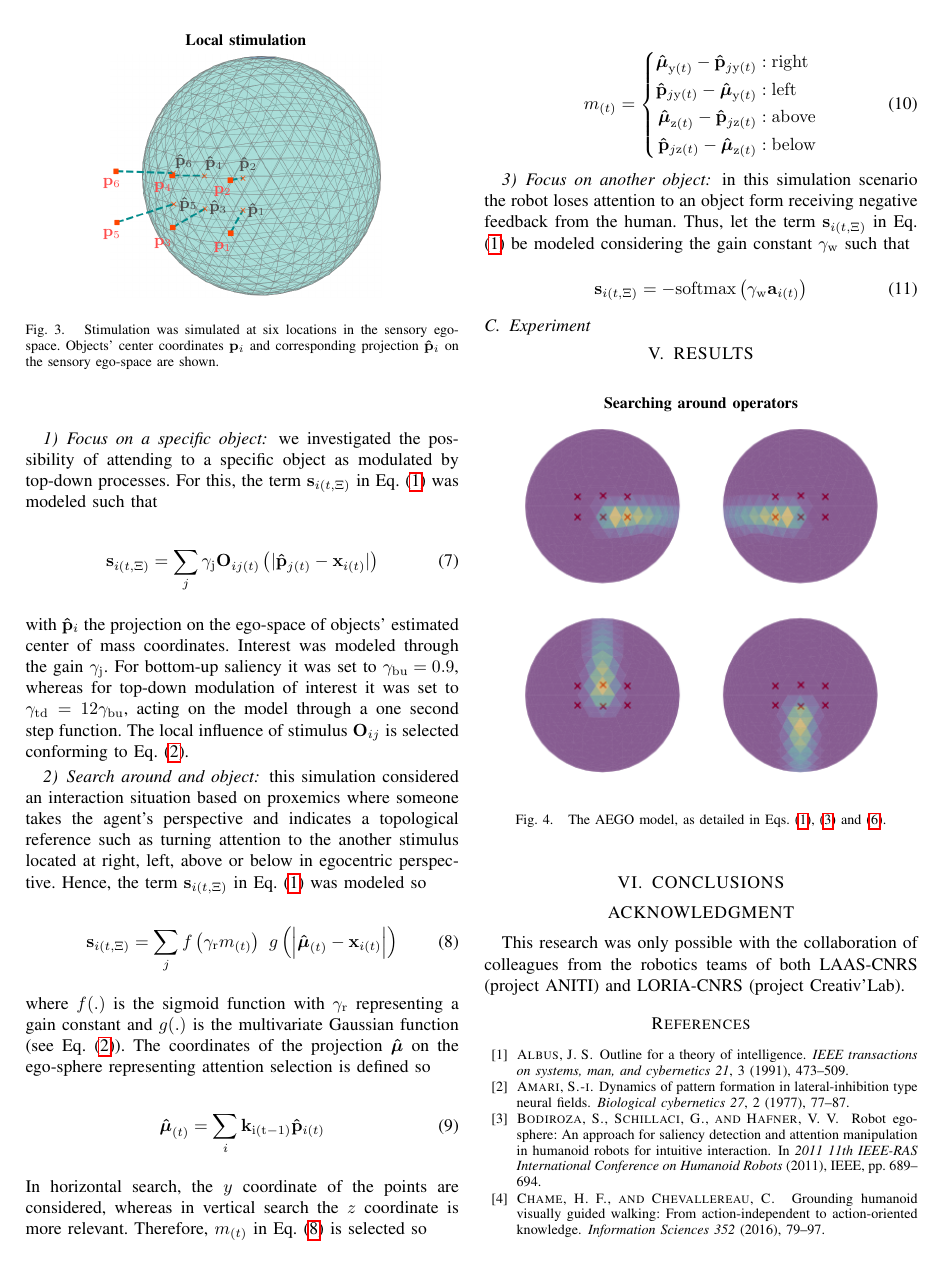
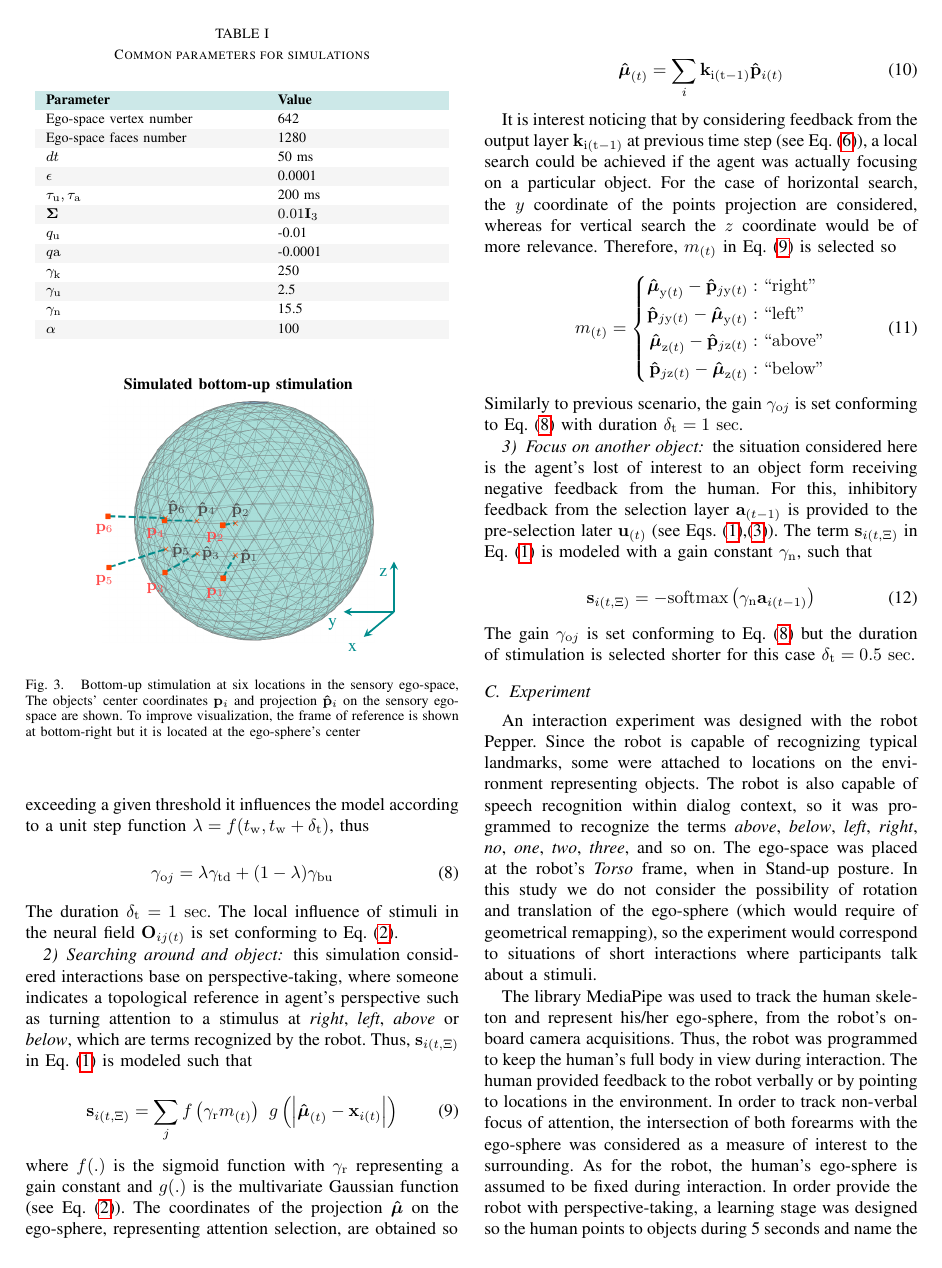
Before and after one commit to henferch/IROS24, a LaTeX paper (latex/root.tex): page 4 of 6. Compiled offline with pdfLaTeX.

Commit message:
experiment description added

```diff
--- a/latex/root.tex
+++ b/latex/root.tex
@@ -56,7 +56,8 @@
 	%JA-EGO: The Egocentric Dimension of Joint Attention in HRI
 	%JA-EGO: Neural Network-based Sensory Ego-Spheres for \\ Joint Attention in Human-Robot Interaction
 	%AEGO: Modeling Attention For HRI In Ego-Sphere Neural Networks
-	AEGO: Ego-Sphere Neural Networks for Attention Selection in HRI
+	%AEGO: Ego-Sphere Neural Networks for Attention Selection in HRI
+	AEGO: Attention in Ego-Sphere Neural Networks for HRI
 	%NET-EGO: Attention in HRI from Neural Network Ego-Spheres
 	%N2A-EGO: Attention in HRI from Ego-Sphere Neural Networks
 	%N2A-EGO: Modeling Attention for HRI in Neural Network Ego-Spheres
@@ -324,11 +325,12 @@
 				\cellcolor{gray!8}$\epsilon$ & \cellcolor{gray!8}0.0001\\
 				$\tau_{\mathrm{u}}, \tau_{\mathrm{a}}$ & 200 ms\\
 				\cellcolor{gray!8}$\mathbf{\Sigma}$ & \cellcolor{gray!8}$0.01\mathbf{I}_3$ \\
-				$h_\mathrm{u}$ & -0.01 \\
-				\cellcolor{gray!8}$h\mathrm{a}$ & \cellcolor{gray!8}-0.0001 \\
+				$q_\mathrm{u}$ & -0.01 \\
+				\cellcolor{gray!8}$q\mathrm{a}$ & \cellcolor{gray!8}-0.0001 \\
 				$\gamma_{\mathrm{k}}$ & 250\\
-				\cellcolor{gray!8}$\alpha$ & \cellcolor{gray!8}100 \\
-				$\varsigma$ & 2.5 \\
+				\cellcolor{gray!8}$\gamma_\mathrm{u}$ & \cellcolor{gray!8}2.5\\
+				$\gamma_\mathrm{n}$ & 15.5 \\
+				\cellcolor{gray!8}$\alpha$ & \cellcolor{gray!8}100\\
 			\end{tabular}
 		\end{center}
 	\end{table}
@@ -338,7 +340,12 @@
 			\begin{tikzpicture}
 			\node [] at (0,0){
 				\includegraphics[scale=1.1,keepaspectratio]{fig/sim_objs.png}};
-			\node at (0.0,2.7) [color=black] {\small \textbf{Local stimulation}};
+			\begin{scope}[shift={(3.0, -1.8)}]
+			\draw[line width=1pt,darkcyan,-stealth](0.1,0)--(-0.5,-0.5) node[anchor=north east]{x};
+			\draw[line width=1pt,darkcyan,-stealth](0.1,0.0)--(-0.9,0) node[anchor=north east]{y};
+			\draw[line width=1pt,darkcyan,-stealth](0.1,0)--(0.1,1) node[anchor=north east]{z};
+			\end{scope}
+			\node at (0.0,2.7) [color=black] {\small \textbf{Simulated bottom-up stimulation}};
 			\begin{scope}[shift={(-0.8, 0.1)}, scale=1.7]
 			\node at (0.2,-0.9) [color=red!70] {\small $\mathbf{p}_1$ };
 			\node at (0.2,-0.25) [color=red!70] {\small $\mathbf{p}_2$ };
@@ -356,56 +363,71 @@
 			\node at (-0.9,-0.13) [color=black!70] {\small $\mathbf{\hat{p}}_6$ };
 			\end{scope}
 			\end{tikzpicture}
-			\caption{Stimulation was simulated at six locations in the sensory ego-space. Objects' center coordinates $\mathbf{p}_i$ and corresponding projection $\mathbf{\hat{p}}_i$ on the sensory ego-space are shown. }
+			\caption{Bottom-up stimulation at six locations in the sensory ego-space, The objects' center coordinates $\mathbf{p}_i$ and projection $\mathbf{\hat{p}}_i$ on the sensory ego-space are shown. To improve visualization, the frame of reference is shown at bottom-right but it is located at the ego-sphere's center}
 			\label{fig:sim_objs}
 			\end{center}
 		\end{figure}
 
 	\subsubsection{Focus on a specific object}
 
-	we investigated the possibility of attending to a specific object as modulated by top-down processes. For this, the term $\mathbf{s}_{i(t,\Xi)}$ in Eq. \eqref{eq:pre-sel} was modeled such that
+	we investigated the possibility of attending to a specific object as modulated by top-down processes. For this, it is assumed that the agent is able to track and recognize objects in the scene while associating unique words for addressing to them. A numerical ID could serve this purpose. Thus, once the human says "three", attention should be directed to location $\mathbf{\hat{p}}_3$ as shown in Fig. \ref{fig:sim_objs}. For this, the term $\mathbf{s}_{i(t,\Xi)}$ in Eq. \eqref{eq:pre-sel} can be set so
 
 	\begin{equation}
-	\mathbf{s}_{i(t,\Xi)} = \sum_{j}^{} \gamma_\mathrm{j}\mathbf{O}_{ij(t)}\left(|\mathbf{\hat{p}}_{j(t)} - \mathbf{x}_{i(t)}|\right)
+	\mathbf{s}_{i(t,\Xi)} = \sum_{j}^{} \gamma_{\mathrm{o}j}\mathbf{O}_{ij(t)}\left(|\mathbf{\hat{p}}_{j(t)} - \mathbf{x}_{i(t)}|\right)
 	\label{eq:sim1}
 	\end{equation}
 
-	\noindent with $\mathbf{\hat{p}}_i$ the projection on the ego-space of objects' estimated center of mass coordinates. Interest was modeled through the gain $\gamma_\mathrm{j}$. For bottom-up saliency it was set to $\gamma_\mathrm{bu} = 0.9$, whereas for top-down modulation of interest it was set to $\gamma_\mathrm{td} = 12\gamma_\mathrm{bu}$, acting on the model through a one second step function. The local influence of stimulus $\mathbf{O}_{ij}$ is selected conforming to Eq. \eqref{eq:pre-sel-syn}.
+	Interest to the $j^{\mathrm{th}}$ object is modeled through the gain $\gamma_{\mathrm{o}j}$. For bottom-up saliency  $\gamma_\mathrm{bu} = 0.9$ for all detected objects, whereas for top-down modulation it is set to $\gamma_\mathrm{td} = 12\gamma_\mathrm{bu}$. As the object's name is recognized with probability $w$, when exceeding a given threshold it influences the model according to a unit step function $\lambda = f(t_\mathrm{w}, t_\mathrm{w}+\delta_\mathrm{t})$, thus
 
-	\subsubsection{Search around and object} this simulation considered an interaction situation based on proxemics where someone takes the agent's perspective and indicates a topological reference such as turning attention to the another stimulus located at right, left, above or below in egocentric perspective. Hence, the term $\mathbf{s}_{i(t,\Xi)}$ in Eq. \eqref{eq:pre-sel} was modeled so
+	 \begin{equation}
+	 \gamma_{\mathrm{o}j} = \lambda\gamma_\mathrm{td}+ (1-\lambda)\gamma_\mathrm{bu}
+	 \label{eq:sim1-step}
+	 \end{equation}
+
+	\noindent The duration $\delta_\mathrm{t} = 1\ \mathrm{sec}$. The local influence of stimuli in the neural field $\mathbf{O}_{ij(t)}$ is set conforming to Eq. \eqref{eq:pre-sel-syn}.
+
+	\subsubsection{Searching around and object} this simulation considered interactions base on perspective-taking, where someone indicates a topological reference in agent's perspective such as turning attention to a stimulus at \textit{right}, \textit{left}, \textit{above} or \textit{below}, which are terms recognized by the robot. Thus, $\mathbf{s}_{i(t,\Xi)}$ in Eq. \eqref{eq:pre-sel} is modeled such that
 
 	\begin{equation}
 	\mathbf{s}_{i(t,\Xi)} = \sum_{j}^{} f\left(\gamma_\mathrm{r}m_{(t)}\right)\ g\left(\left|\boldsymbol{\hat{\mu}}_{(t)} - \mathbf{x}_{i(t)}\right|\right)
 	\label{eq:sim2}
 	\end{equation}
-	\noindent where $f(.)$ is the sigmoid function with $\gamma_\mathrm{r}$ representing a gain constant and $g(.)$ is the multivariate Gaussian function (see Eq. \eqref{eq:pre-sel-syn}). The coordinates of the projection $\boldsymbol{\hat{\mu}}$ on the ego-sphere representing attention selection is defined so
+	\noindent where $f(.)$ is the sigmoid function with $\gamma_\mathrm{r}$ representing a gain constant and $g(.)$ is the multivariate Gaussian function (see Eq. \eqref{eq:pre-sel-syn}). The coordinates of the projection $\boldsymbol{\hat{\mu}}$ on the ego-sphere, representing attention selection, are obtained so
 
 	\begin{equation}
 	\boldsymbol{\hat{\mu}}_{(t)} = \sum_{i}^{}\mathbf{k}_\mathrm{i(t-1)}\mathbf{\hat{p}}_{i(t)}
 	\label{eq:sim2-mu}
 	\end{equation}
 
-	\noindent In horizontal search, the $y$ coordinate of the points are considered, whereas in vertical search the $z$ coordinate is more relevant. Therefore, $m_{(t)}$ in Eq. \eqref{eq:sim2} is selected so
+	It is interest noticing that by considering feedback from the output layer $\mathbf{k}_\mathrm{i(t-1)}$ at previous time step (see Eq. \eqref{eq:out}), a local search could be achieved if the agent was actually focusing on a particular object. For the case of horizontal search, the $y$ coordinate of the points projection are considered, whereas for vertical search the $z$ coordinate would be of more relevance. Therefore, $m_{(t)}$ in Eq. \eqref{eq:sim2} is selected so
 
 	\begin{equation}
 	m_{(t)} =
 	\left\{
 	\begin{split}
-	\boldsymbol{\hat{\mu}}_{\mathrm{y}(t)}- \mathbf{\hat{p}}_{j\mathrm{y}(t)} & : \mathrm{right}\\
-	\mathbf{\hat{p}}_{j\mathrm{y}(t)} - \boldsymbol{\hat{\mu}}_{\mathrm{y}(t)}& : \mathrm{left}\\
-	\boldsymbol{\hat{\mu}}_{\mathrm{z}(t)}- \mathbf{\hat{p}}_{j\mathrm{z}(t)} & : \mathrm{above}\\
-	\mathbf{\hat{p}}_{j\mathrm{z}(t)} - \boldsymbol{\hat{\mu}}_{\mathrm{z}(t)} & : \mathrm{below}\\
+	\boldsymbol{\hat{\mu}}_{\mathrm{y}(t)}- \mathbf{\hat{p}}_{j\mathrm{y}(t)} & : \mathrm{``right"}\\
+	\mathbf{\hat{p}}_{j\mathrm{y}(t)} - \boldsymbol{\hat{\mu}}_{\mathrm{y}(t)}& : \mathrm{``left"}\\
+	\boldsymbol{\hat{\mu}}_{\mathrm{z}(t)}- \mathbf{\hat{p}}_{j\mathrm{z}(t)} & : \mathrm{``above"}\\
+	\mathbf{\hat{p}}_{j\mathrm{z}(t)} - \boldsymbol{\hat{\mu}}_{\mathrm{z}(t)} & : \mathrm{``below"}\\
 	\end{split}\right.
 	\label{eq:sim2-m}
 	\end{equation}
 
-	\subsubsection{Focus on another object} in this simulation scenario the robot loses attention to an object form receiving negative feedback from the human. Thus, let the term $\mathbf{s}_{i(t,\Xi)}$ in Eq. \eqref{eq:pre-sel} be modeled considering the gain constant $\gamma_\mathrm{w}$ such that
+	\noindent Similarly to previous scenario, the gain $\gamma_{\mathrm{o}j}$ is set conforming to Eq. \eqref{eq:sim1-step} with duration $\delta_\mathrm{t} = 1\ \mathrm{sec}$.
+
+	\subsubsection{Focus on another object} the situation considered here is the agent's lost of interest to an object form receiving negative feedback from the human. For this, inhibitory feedback from the selection layer $\mathbf{a}_{(t-1)}$ is provided to the pre-selection later $\mathbf{u}_{(t)}$ (see Eqs. \eqref{eq:pre-sel},\eqref{eq:sel}). The term $\mathbf{s}_{i(t,\Xi)}$ in Eq. \eqref{eq:pre-sel} is modeled with a gain constant $\gamma_\mathrm{n}$, such that
 
 	\begin{equation}
-	\mathbf{s}_{i(t,\Xi)} = -\mathrm{softmax}\left(\gamma_\mathrm{w}\mathbf{a}_{i(t)}\right)
+	\mathbf{s}_{i(t,\Xi)} = -\mathrm{softmax}\left(\gamma_\mathrm{n}\mathbf{a}_{i(t-1)}\right)
 	\label{eq:sim3}
 	\end{equation}
+
+	\noindent The gain $\gamma_{\mathrm{o}j}$ is set conforming to Eq. \eqref{eq:sim1-step} but the duration of stimulation is selected shorter for this case $\delta_\mathrm{t} = 0.5\ \mathrm{sec}$.
 
 	%next*(self._ut.softmax(15.5*self._u_sel))
 
 	\subsection{Experiment}
+
+	An interaction experiment was designed with the robot Pepper. Since the robot is capable of recognizing typical landmarks, some were attached to locations on the environment representing objects. The robot is also capable of speech recognition within dialog context, so it was programmed to recognize the terms \textit{above}, \textit{below}, \textit{left}, \textit{right}, \textit{no}, \textit{one}, \textit{two}, \textit{three}, and so on. The ego-space was placed at the robot's \textit{Torso} frame, when in Stand-up posture. In this study we do not consider the possibility of rotation and translation of the ego-sphere (which would require of geometrical remapping), so the experiment would correspond to situations of short interactions where participants talk about a stimuli.
+
+	The library MediaPipe was used to track the human skeleton and represent his/her ego-sphere, from the robot's on-board camera acquisitions. Thus, the robot was programmed to keep the human's full body in view during interaction. The human provided feedback to the robot verbally or by pointing to locations in the environment. In order to track non-verbal focus of attention, the intersection of both forearms with the ego-sphere was considered as a measure of interest to the surrounding. As for the robot, the human's ego-sphere is assumed to be fixed during interaction. In order provide the robot with perspective-taking, a learning stage was designed so the human points to objects during 5 seconds and name the respective object. Hence, stimulation from the human non-verbal behavior is modeled with gain $\gamma_{\mathrm{h}}$, with the human activation layer $\mathbf{a}_{\mathrm{h}(t)}$ and the Hebbian synaptic weights $\mathbf{H}_{ij(t)}$, such that
@@ -422,7 +449,7 @@
 		\node at (0.0,3.9) [color=black] {\small \textbf{Searching around operators}};
 		\end{tikzpicture}
 		\end{center}
-		\caption{The AEGO model, as detailed in Eqs. \eqref{eq:pre-sel}, \eqref{eq:sel} and \eqref{eq:out}.}
+		\caption{As described in the simulation \textit{searching around an object}, the top-down modulation of attention is shown after instantaneous recognition of the words \textit{left}, \textit{right}, \textit{above}, and \textit{below} see (Eq. \eqref{eq:sim2}), relative to $\mathbf{\hat{p}}_3$.}
 	\label{fig:sim2}
 	\end{figure}
 
```
Also changed, not shown: latex/fig/model.eps, latex/fig/model.svg, latex/root.pdf, latex/root.tex (19 more changed lines), 4 other files.
